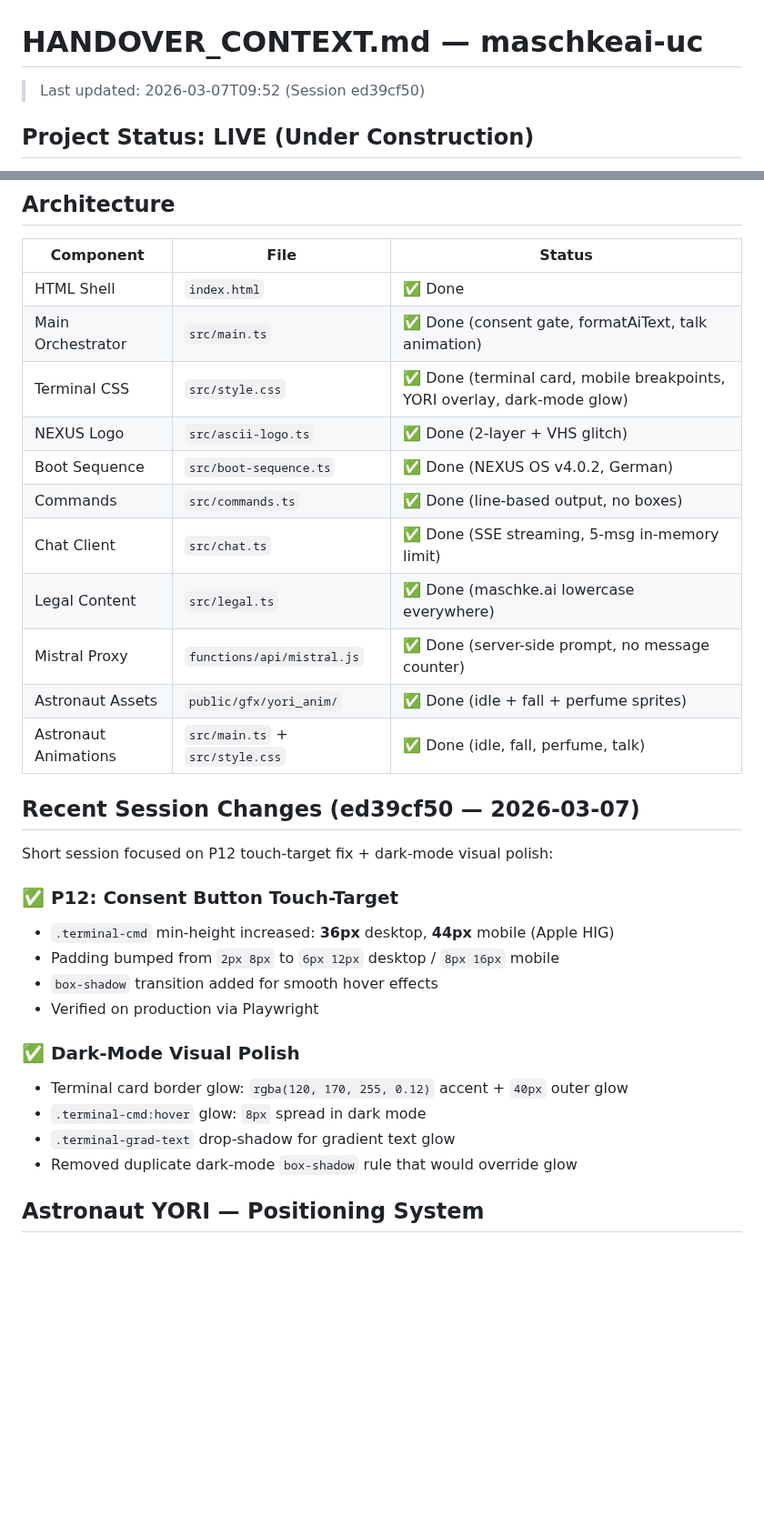
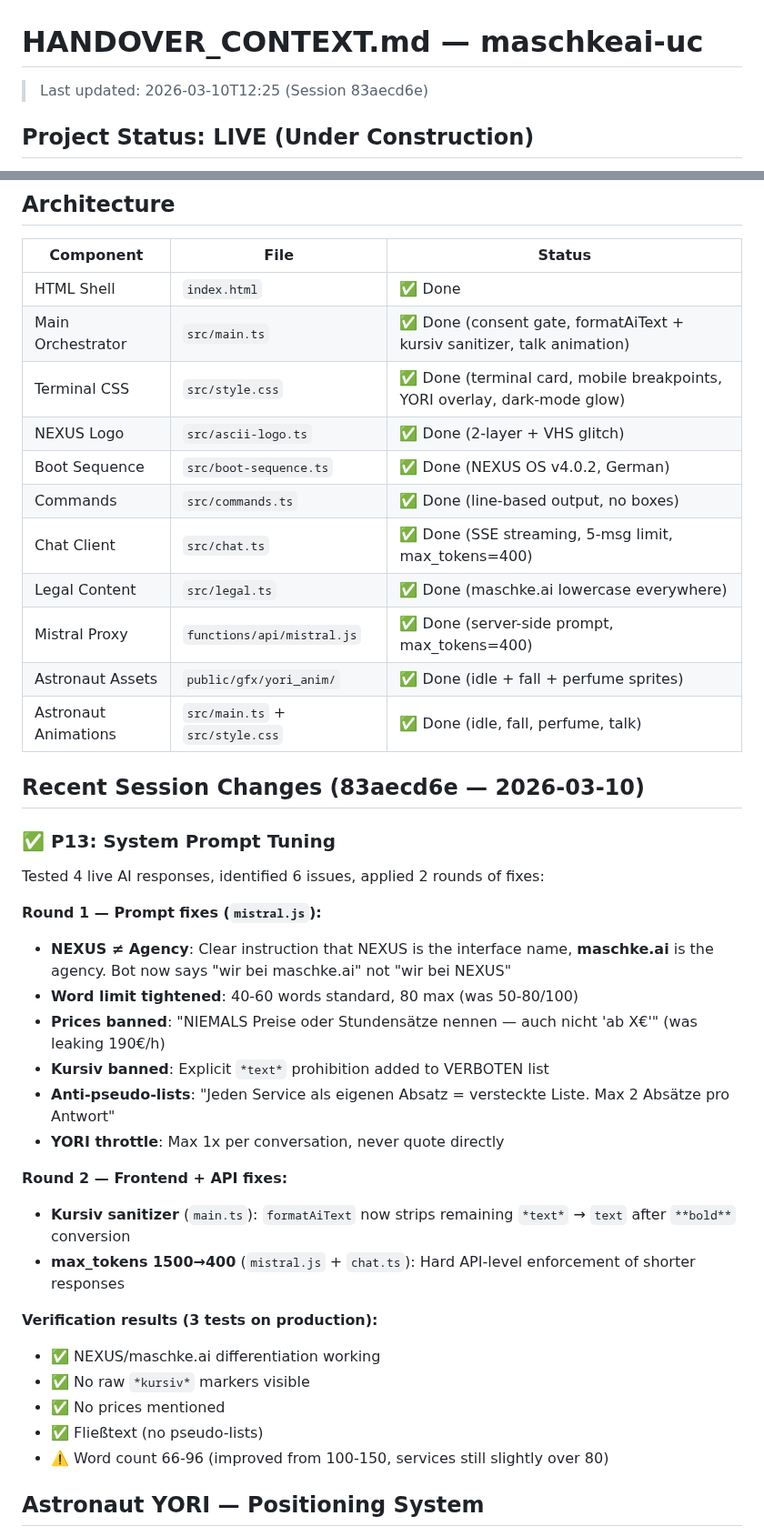
Before and after one commit to MSCHKY/maschkeai-uc, a Markdown page: HANDOVER_CONTEXT.md, 2 parts joined by grey strips. Shown at 91% size. Rendered like a GitHub page; blank space fills up the shorter version.

Commit message:
docs: update HANDOVER with P13 prompt tuning session

```diff
--- a/HANDOVER_CONTEXT.md
+++ b/HANDOVER_CONTEXT.md
@@ -1,6 +1,6 @@
 # HANDOVER_CONTEXT.md — maschkeai-uc
 
-> Last updated: 2026-03-07T09:52 (Session ed39cf50)
+> Last updated: 2026-03-10T12:25 (Session 83aecd6e)
 
 ## Project Status: LIVE (Under Construction)
 
@@ -21,32 +21,40 @@ Under-construction holding page for `maschke.ai`. Fullscreen terminal experience
 | Component | File | Status |
 |-----------|------|--------|
 | HTML Shell | `index.html` | ✅ Done |
-| Main Orchestrator | `src/main.ts` | ✅ Done (consent gate, formatAiText, talk animation) |
+| Main Orchestrator | `src/main.ts` | ✅ Done (consent gate, formatAiText + kursiv sanitizer, talk animation) |
 | Terminal CSS | `src/style.css` | ✅ Done (terminal card, mobile breakpoints, YORI overlay, dark-mode glow) |
 | NEXUS Logo | `src/ascii-logo.ts` | ✅ Done (2-layer + VHS glitch) |
 | Boot Sequence | `src/boot-sequence.ts` | ✅ Done (NEXUS OS v4.0.2, German) |
 | Commands | `src/commands.ts` | ✅ Done (line-based output, no boxes) |
-| Chat Client | `src/chat.ts` | ✅ Done (SSE streaming, 5-msg in-memory limit) |
+| Chat Client | `src/chat.ts` | ✅ Done (SSE streaming, 5-msg limit, max_tokens=400) |
 | Legal Content | `src/legal.ts` | ✅ Done (maschke.ai lowercase everywhere) |
-| Mistral Proxy | `functions/api/mistral.js` | ✅ Done (server-side prompt, no message counter) |
+| Mistral Proxy | `functions/api/mistral.js` | ✅ Done (server-side prompt, max_tokens=400) |
 | Astronaut Assets | `public/gfx/yori_anim/` | ✅ Done (idle + fall + perfume sprites) |
 | Astronaut Animations | `src/main.ts` + `src/style.css` | ✅ Done (idle, fall, perfume, talk) |
 
-## Recent Session Changes (ed39cf50 — 2026-03-07)
+## Recent Session Changes (83aecd6e — 2026-03-10)
 
-Short session focused on P12 touch-target fix + dark-mode visual polish:
+### ✅ P13: System Prompt Tuning
+Tested 4 live AI responses, identified 6 issues, applied 2 rounds of fixes:
 
-### ✅ P12: Consent Button Touch-Target
-- `.terminal-cmd` min-height increased: **36px** desktop, **44px** mobile (Apple HIG)
-- Padding bumped from `2px 8px` to `6px 12px` desktop / `8px 16px` mobile
-- `box-shadow` transition added for smooth hover effects
-- Verified on production via Playwright
+**Round 1 — Prompt fixes (`mistral.js`):**
+- **NEXUS ≠ Agency**: Clear instruction that NEXUS is the interface name, **maschke.ai** is the agency. Bot now says "wir bei maschke.ai" not "wir bei NEXUS"
+- **Word limit tightened**: 40-60 words standard, 80 max (was 50-80/100)
+- **Prices banned**: "NIEMALS Preise oder Stundensätze nennen — auch nicht 'ab X€'" (was leaking 190€/h)
+- **Kursiv banned**: Explicit `*text*` prohibition added to VERBOTEN list
+- **Anti-pseudo-lists**: "Jeden Service als eigenen Absatz = versteckte Liste. Max 2 Absätze pro Antwort"
+- **YORI throttle**: Max 1x per conversation, never quote directly
 
-### ✅ Dark-Mode Visual Polish
-- Terminal card border glow: `rgba(120, 170, 255, 0.12)` accent + `40px` outer glow
-- `.terminal-cmd:hover` glow: `8px` spread in dark mode
-- `.terminal-grad-text` drop-shadow for gradient text glow
-- Removed duplicate dark-mode `box-shadow` rule that would override glow
+**Round 2 — Frontend + API fixes:**
+- **Kursiv sanitizer** (`main.ts`): `formatAiText` now strips remaining `*text*` → `text` after `**bold**` conversion
+- **max_tokens 1500→400** (`mistral.js` + `chat.ts`): Hard API-level enforcement of shorter responses
+
+**Verification results (3 tests on production):**
+- ✅ NEXUS/maschke.ai differentiation working
+- ✅ No raw `*kursiv*` markers visible
+- ✅ No prices mentioned
+- ✅ Fließtext (no pseudo-lists)
+- ⚠️ Word count 66-96 (improved from 100-150, services still slightly over 80)
 
 ## Astronaut YORI — Positioning System
 
```
Also changed, not shown: other parts of HANDOVER_CONTEXT.md (+15 -11 lines).
